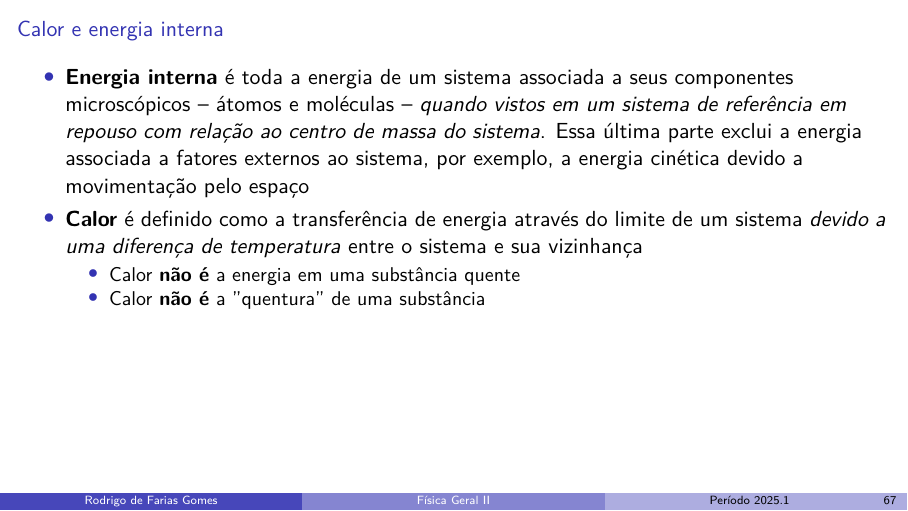
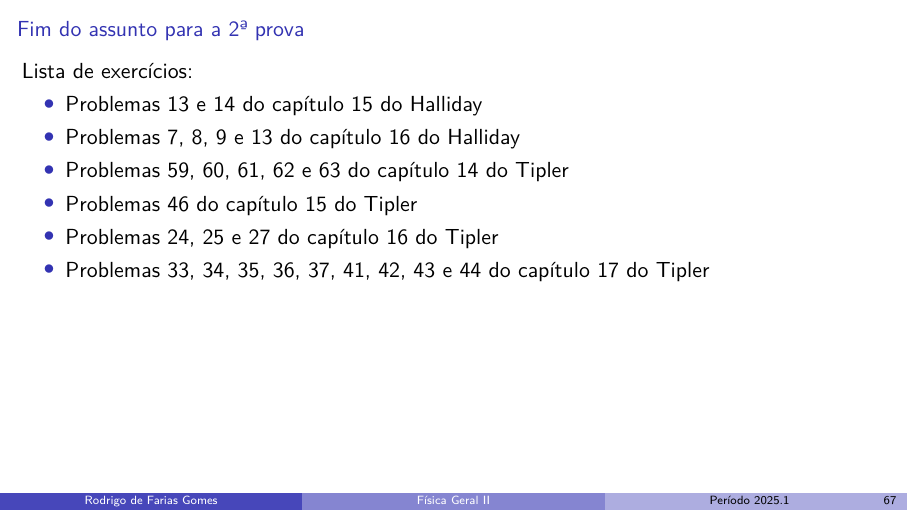
Before and after one commit to shpnft/PL_2025-1, LaTeX slides (fis2-esa.tex): page 82 of 108 before the commit and page 82 of 109 after it. Compiled offline with pdfLaTeX.

Commit message:
novas aulas

```diff
--- a/fis2-esa.tex
+++ b/fis2-esa.tex
@@ -1501,6 +1501,17 @@ table% xcolor option
 %     \centering
 %     Fim do assunto para a segunda prova
 % \end{frame}
+\begin{frame}{Fim do assunto para a 2\esima{} prova}
+    Lista de exercícios:
+    \begin{itemize}
+        \item Problemas 13 e 14 do capítulo 15 do Halliday
+        \item Problemas 7, 8, 9 e 13 do capítulo 16 do Halliday
+        \item Problemas 59, 60, 61, 62 e 63 do capítulo 14 do Tipler
+        \item Problemas 46 do capítulo 15 do Tipler
+        \item Problemas 24, 25 e 27 do capítulo 16 do Tipler
+        \item Problemas 33, 34, 35, 36, 37, 41, 42, 43 e 44 do capítulo 17 do Tipler
+    \end{itemize}
+\end{frame}
 
 \begin{frame}
     \frametitle{Calor e energia interna}
```
